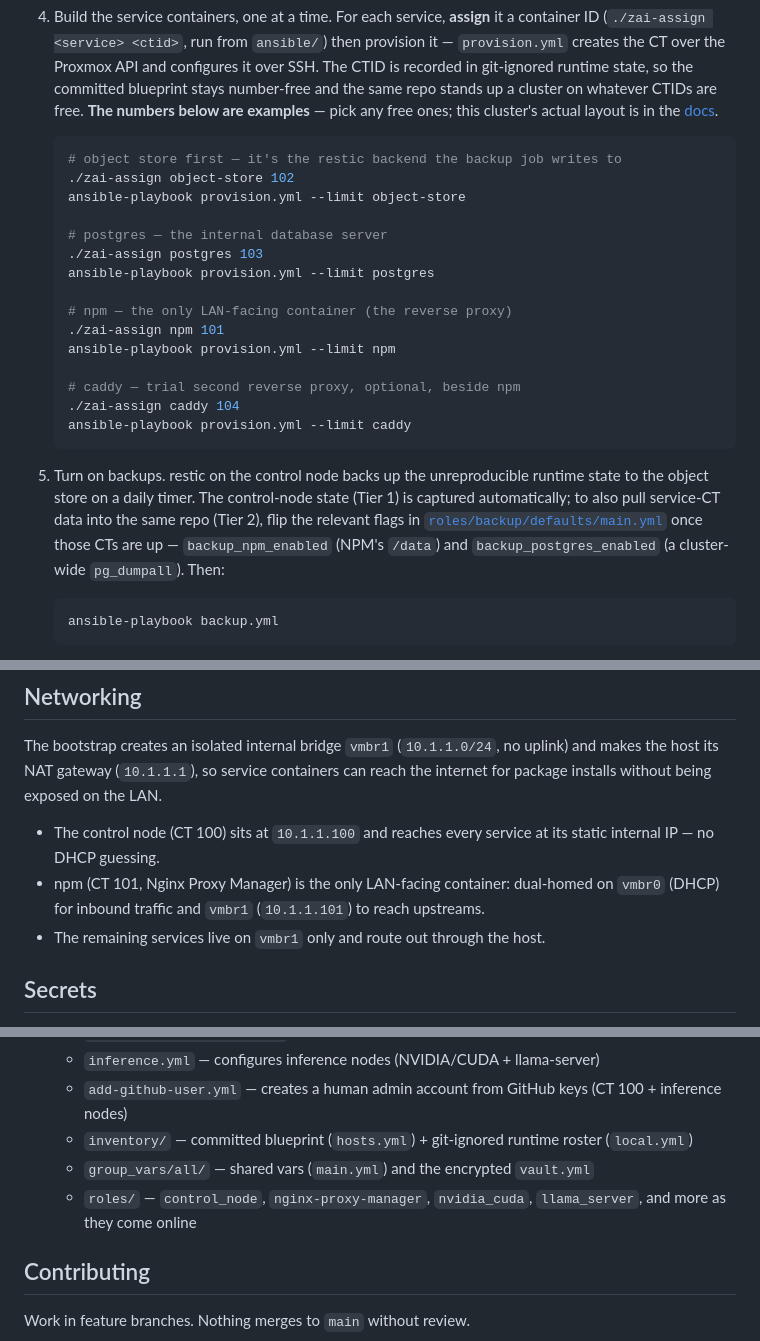
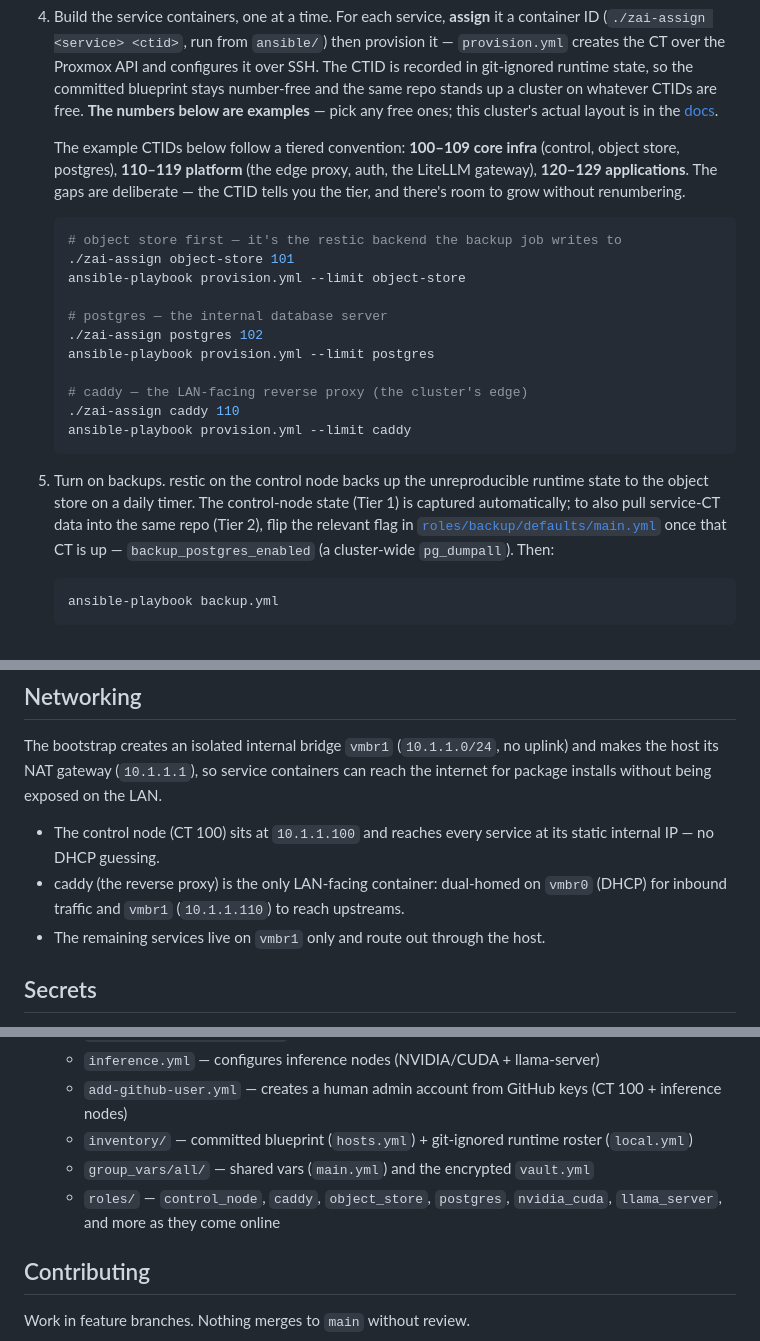
Before and after one commit to Z-Space-Society/zai-ops, a Markdown page: README.md, 3 parts joined by grey strips. Drawn GitHub-style.

````diff
--- a/README.md
+++ b/README.md
@@ -47,31 +47,31 @@ itself from this repo.
    on whatever CTIDs are free. **The numbers below are examples** — pick any free
    ones; this cluster's actual layout is in the [docs](docs/README.md#networking).
 
+   The example CTIDs below follow a tiered convention: **100–109 core infra**
+   (control, object store, postgres), **110–119 platform** (the edge proxy, auth,
+   the LiteLLM gateway), **120–129 applications**. The gaps are deliberate — the
+   CTID tells you the tier, and there's room to grow without renumbering.
+
    ```bash
    # object store first — it's the restic backend the backup job writes to
-   ./zai-assign object-store 102
+   ./zai-assign object-store 101
    ansible-playbook provision.yml --limit object-store
 
    # postgres — the internal database server
-   ./zai-assign postgres 103
+   ./zai-assign postgres 102
    ansible-playbook provision.yml --limit postgres
 
-   # npm — the only LAN-facing container (the reverse proxy)
-   ./zai-assign npm 101
-   ansible-playbook provision.yml --limit npm
-
-   # caddy — trial second reverse proxy, optional, beside npm
-   ./zai-assign caddy 104
+   # caddy — the LAN-facing reverse proxy (the cluster's edge)
+   ./zai-assign caddy 110
    ansible-playbook provision.yml --limit caddy
    ```
 
 5. Turn on backups. restic on the control node backs up the unreproducible
    runtime state to the object store on a daily timer. The control-node state
    (Tier 1) is captured automatically; to also pull service-CT data into the same
-   repo (Tier 2), flip the relevant flags in
+   repo (Tier 2), flip the relevant flag in
    [`roles/backup/defaults/main.yml`](ansible/roles/backup/defaults/main.yml) once
-   those CTs are up — `backup_npm_enabled` (NPM's `/data`) and
-   `backup_postgres_enabled` (a cluster-wide `pg_dumpall`). Then:
+   that CT is up — `backup_postgres_enabled` (a cluster-wide `pg_dumpall`). Then:
 
    ```bash
    ansible-playbook backup.yml
@@ -107,8 +107,8 @@ can reach the internet for package installs without being exposed on the LAN.
 
 - The control node (CT 100) sits at `10.1.1.100` and reaches every service at
   its static internal IP — no DHCP guessing.
-- npm (CT 101, Nginx Proxy Manager) is the only LAN-facing container: dual-homed
-  on `vmbr0` (DHCP) for inbound traffic and `vmbr1` (`10.1.1.101`) to reach upstreams.
+- caddy (the reverse proxy) is the only LAN-facing container: dual-homed on
+  `vmbr0` (DHCP) for inbound traffic and `vmbr1` (`10.1.1.110`) to reach upstreams.
 - The remaining services live on `vmbr1` only and route out through the host.
 
 ## Secrets
@@ -158,7 +158,7 @@ architecture, networking, and a note for every role.
   - `add-github-user.yml` — creates a human admin account from GitHub keys (CT 100 + inference nodes)
   - `inventory/` — committed blueprint (`hosts.yml`) + git-ignored runtime roster (`local.yml`)
   - `group_vars/all/` — shared vars (`main.yml`) and the encrypted `vault.yml`
-  - `roles/` — `control_node`, `nginx-proxy-manager`, `nvidia_cuda`, `llama_server`, and more as they come online
+  - `roles/` — `control_node`, `caddy`, `object_store`, `postgres`, `nvidia_cuda`, `llama_server`, and more as they come online
 
 ## Contributing
 
````
